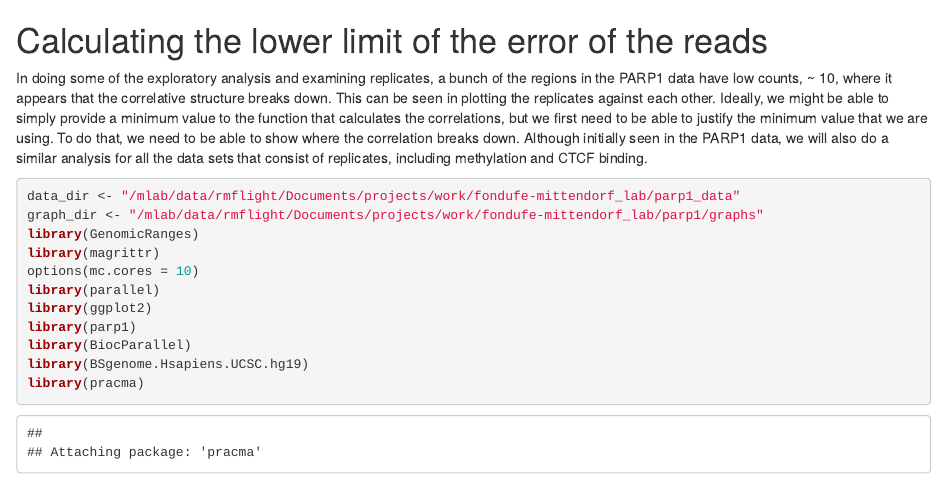
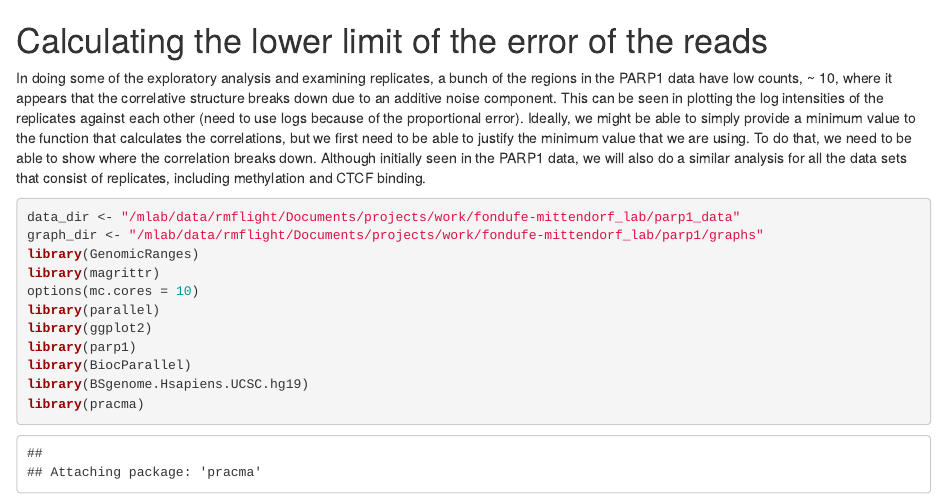
Before and after one commit to rmflight/fmcorrelationbreastcaparp1, an R Markdown document (vignettes/calc_error.Rmd): the page in a window 1100 px wide, from its top. Rendered offline with R 4.5, knitr and Pandoc, with nearby package versions; some code elsewhere in the file could not run offline.

Commit message:
explaining that this is due to additive noise, and need to plot logs due to proportional error.

````diff
--- a/vignettes/calc_error.Rmd
+++ b/vignettes/calc_error.Rmd
@@ -1,6 +1,6 @@
 # Calculating the lower limit of the error of the reads
 
-In doing some of the exploratory analysis and examining replicates, a bunch of the regions in the PARP1 data have low counts, ~ 10, where it appears that the correlative structure breaks down. This can be seen in plotting the replicates against each other. Ideally, we might be able to simply provide a minimum value to the function that calculates the correlations, but we first need to be able to justify the minimum value that we are using. To do that, we need to be able to show where the correlation breaks down. Although initially seen in the PARP1 data, we will also do a similar analysis for all the data sets that consist of replicates, including methylation and CTCF binding.
+In doing some of the exploratory analysis and examining replicates, a bunch of the regions in the PARP1 data have low counts, ~ 10, where it appears that the correlative structure breaks down due to an additive noise component. This can be seen in plotting the log intensities of the replicates against each other (need to use logs because of the proportional error). Ideally, we might be able to simply provide a minimum value to the function that calculates the correlations, but we first need to be able to justify the minimum value that we are using. To do that, we need to be able to show where the correlation breaks down. Although initially seen in the PARP1 data, we will also do a similar analysis for all the data sets that consist of replicates, including methylation and CTCF binding.
 
 ```{r setup}
 data_dir <- "/mlab/data/rmflight/Documents/projects/work/fondufe-mittendorf_lab/parp1_data"
````
